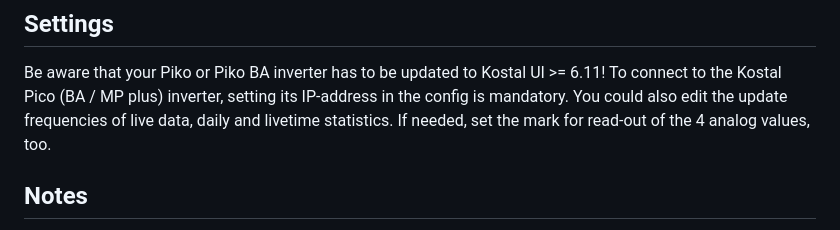
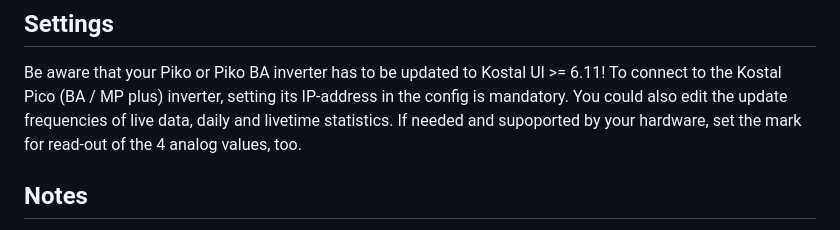
Before and after one commit to hombach/ioBroker.kostal-piko-ba, a Markdown page: README.md, the part around the change. GitHub-like rendering.

```diff
--- a/README.md
+++ b/README.md
@@ -24,7 +24,7 @@ It's greatly appreciated if you verify functionality with other inverters and pl
 Be aware that your Piko or Piko BA inverter has to be updated to Kostal UI >= 6.11!
 To connect to the Kostal Pico (BA / MP plus) inverter, setting its IP-address in the config is mandatory.
 You could also edit the update frequencies of live data, daily and livetime statistics.
-If needed, set the mark for read-out of the 4 analog values, too.
+If needed and supoported by your hardware, set the mark for read-out of the 4 analog values, too.
 
 ## Notes
 This adapter uses Sentry libraries to automatically report exceptions and code errors to the developers. For more details and for informations on how to disable the error reporting see [Sentry-Plugin Documentation](https://github.com/ioBroker/plugin-sentry#plugin-sentry)! Sentry reporting is used starting with js-controller 3.0.
```
